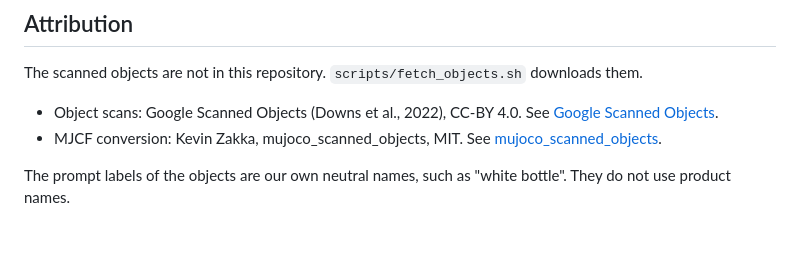
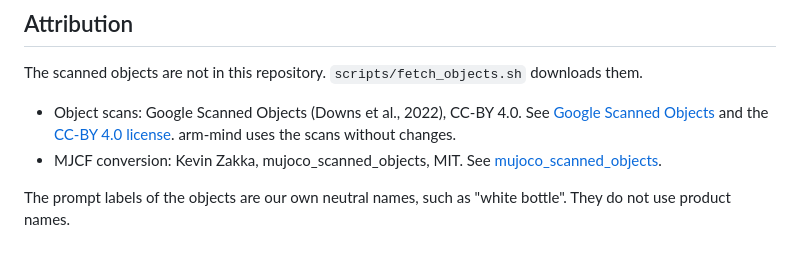
Before and after one commit to kamwoh/plan-and-act, a Markdown page: README.md, the part around the change. GitHub-like rendering.

Commit message:
fix: README links the CC-BY 4.0 license and says the scans are unchanged

```diff
--- a/README.md
+++ b/README.md
@@ -119,7 +119,7 @@ MIT. The Panda model is not in this repository. MuJoCo Menagerie supplies it und
 
 The scanned objects are not in this repository. `scripts/fetch_objects.sh` downloads them.
 
-- Object scans: Google Scanned Objects (Downs et al., 2022), CC-BY 4.0. See [Google Scanned Objects](https://research.google/blog/scanned-objects-by-google-research-a-dataset-of-3d-scanned-common-household-items/).
+- Object scans: Google Scanned Objects (Downs et al., 2022), CC-BY 4.0. See [Google Scanned Objects](https://research.google/blog/scanned-objects-by-google-research-a-dataset-of-3d-scanned-common-household-items/) and the [CC-BY 4.0 license](https://creativecommons.org/licenses/by/4.0/). arm-mind uses the scans without changes.
 - MJCF conversion: Kevin Zakka, mujoco_scanned_objects, MIT. See [mujoco_scanned_objects](https://github.com/kevinzakka/mujoco_scanned_objects).
 
 The prompt labels of the objects are our own neutral names, such as "white bottle". They do not use product names.
```
